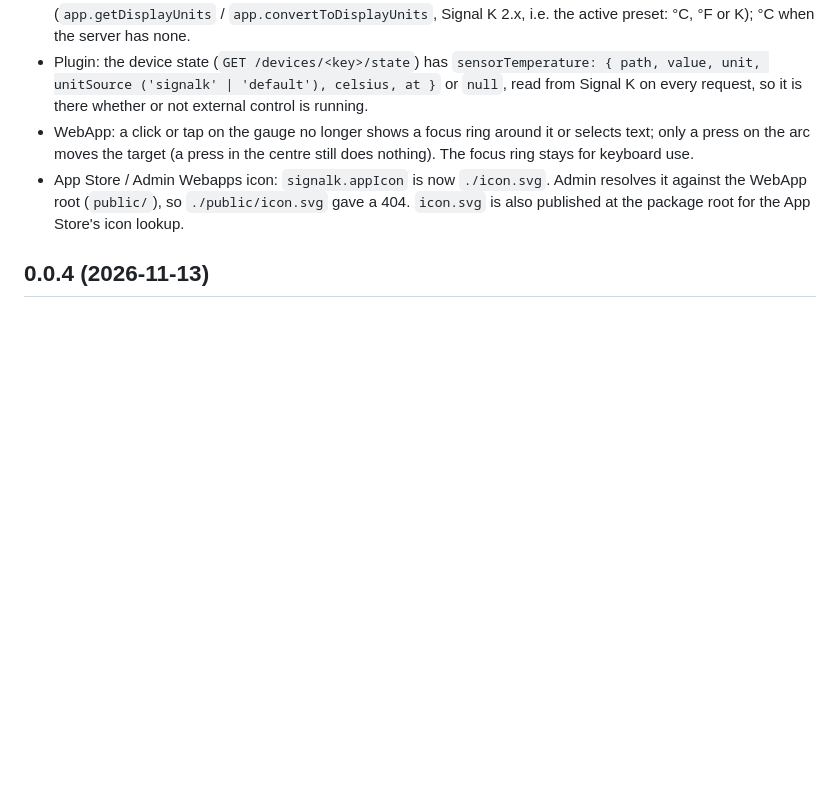
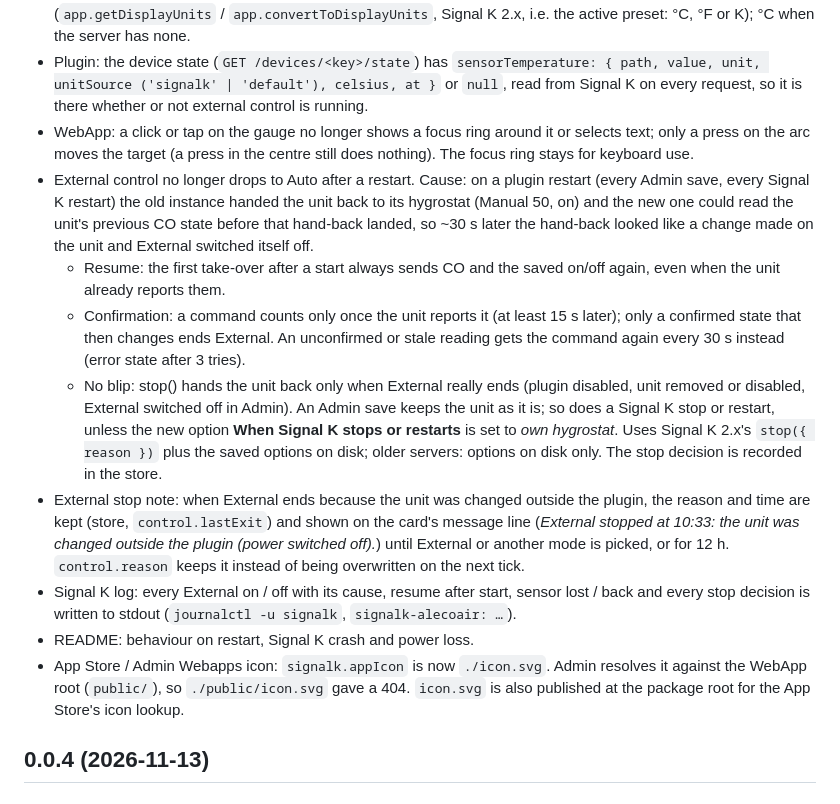
Before and after one commit to Haimana/signalk-alecoair, a Markdown page: CHANGELOG.md, the part around the change. Rendered like a GitHub page; blank space fills up the shorter version.

```diff
--- a/CHANGELOG.md
+++ b/CHANGELOG.md
@@ -8,6 +8,13 @@ All notable changes to this project are documented in this file.
 - Temperature unit from Signal K: the plugin converts with the server's unit preferences for that path (`app.getDisplayUnits` / `app.convertToDisplayUnits`, Signal K 2.x, i.e. the active preset: °C, °F or K); °C when the server has none.
 - Plugin: the device state (`GET /devices/<key>/state`) has `sensorTemperature: { path, value, unit, unitSource ('signalk' | 'default'), celsius, at }` or `null`, read from Signal K on every request, so it is there whether or not external control is running.
 - WebApp: a click or tap on the gauge no longer shows a focus ring around it or selects text; only a press on the arc moves the target (a press in the centre still does nothing). The focus ring stays for keyboard use.
+- External control no longer drops to Auto after a restart. Cause: on a plugin restart (every Admin save, every Signal K restart) the old instance handed the unit back to its hygrostat (Manual 50, on) and the new one could read the unit's previous CO state before that hand-back landed, so ~30 s later the hand-back looked like a change made on the unit and External switched itself off.
+  - Resume: the first take-over after a start always sends CO and the saved on/off again, even when the unit already reports them.
+  - Confirmation: a command counts only once the unit reports it (at least 15 s later); only a confirmed state that then changes ends External. An unconfirmed or stale reading gets the command again every 30 s instead (error state after 3 tries).
+  - No blip: stop() hands the unit back only when External really ends (plugin disabled, unit removed or disabled, External switched off in Admin). An Admin save keeps the unit as it is; so does a Signal K stop or restart, unless the new option **When Signal K stops or restarts** is set to *own hygrostat*. Uses Signal K 2.x's `stop({ reason })` plus the saved options on disk; older servers: options on disk only. The stop decision is recorded in the store.
+- External stop note: when External ends because the unit was changed outside the plugin, the reason and time are kept (store, `control.lastExit`) and shown on the card's message line (*External stopped at 10:33: the unit was changed outside the plugin (power switched off).*) until External or another mode is picked, or for 12 h. `control.reason` keeps it instead of being overwritten on the next tick.
+- Signal K log: every External on / off with its cause, resume after start, sensor lost / back and every stop decision is written to stdout (`journalctl -u signalk`, `signalk-alecoair: …`).
+- README: behaviour on restart, Signal K crash and power loss.
 - App Store / Admin Webapps icon: `signalk.appIcon` is now `./icon.svg`. Admin resolves it against the WebApp root (`public/`), so `./public/icon.svg` gave a 404. `icon.svg` is also published at the package root for the App Store's icon lookup.
 
 ## 0.0.4 (2026-11-13)
```
Also changed, not shown: README.md (+21 -4 lines).
